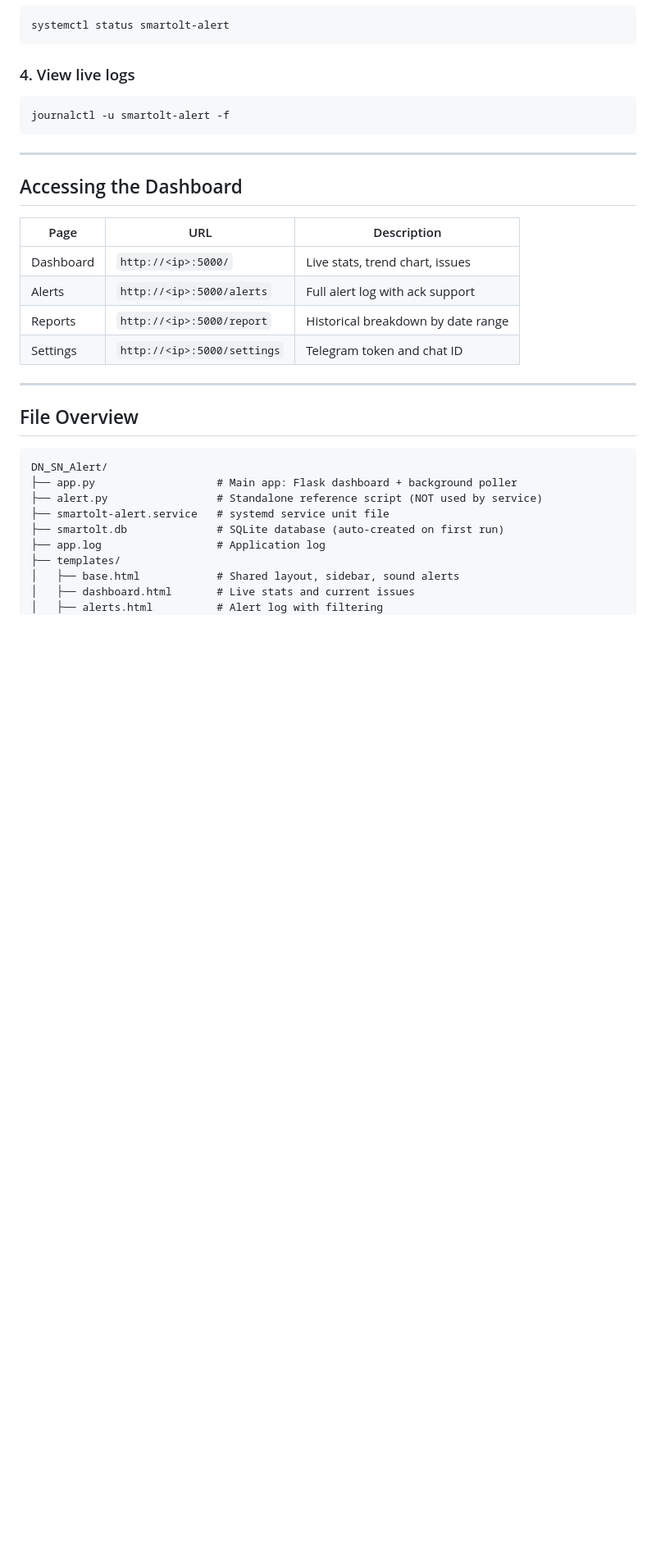
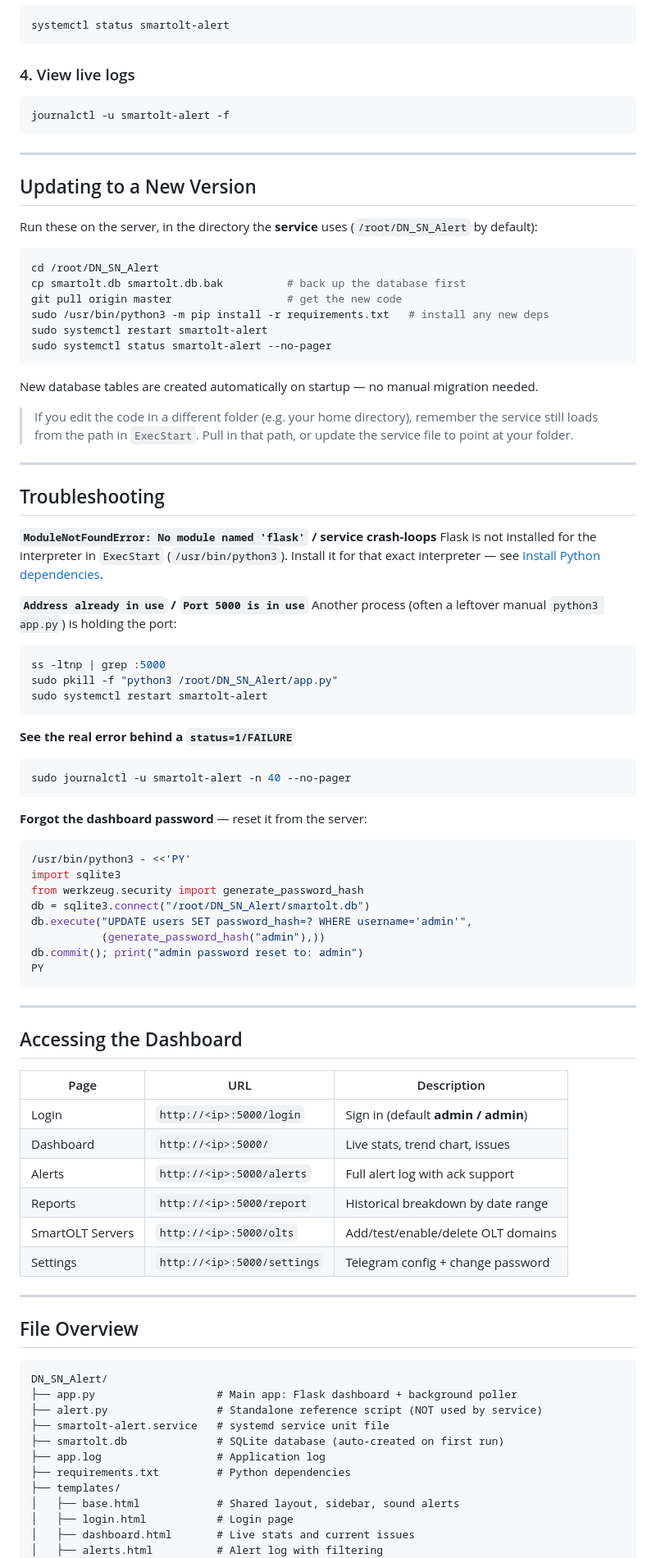
Before and after one commit to AungMyoNyein/DN_SN_Alert, a Markdown page: README.md, the part around one of its changes. Shown at 82% size. Rendered like a GitHub page; blank space fills up the shorter version.

Commit message:
Improve install guide: correct interpreter, PEP 668, troubleshooting
- Install deps for /usr/bin/python3 (the interpreter systemd uses) to avoid
  the ModuleNotFoundError crash loop
- Document externally-managed-environment (PEP 668) workarounds
- Add Updating and Troubleshooting sections (port-in-use, password reset, logs)
- Document login and SmartOLT Servers pages in access table and file overview

Co-Authored-By: Claude Opus 4.8 <noreply@anthropic.com>

````diff
--- a/README.md
+++ b/README.md
@@ -129,14 +150,73 @@ journalctl -u smartolt-alert -f
 
 ---
 
+## Updating to a New Version
+
+Run these on the server, in the directory the **service** uses (`/root/DN_SN_Alert` by default):
+
+```bash
+cd /root/DN_SN_Alert
+cp smartolt.db smartolt.db.bak          # back up the database first
+git pull origin master                  # get the new code
+sudo /usr/bin/python3 -m pip install -r requirements.txt   # install any new deps
+sudo systemctl restart smartolt-alert
+sudo systemctl status smartolt-alert --no-pager
+```
+
+New database tables are created automatically on startup — no manual migration needed.
+
+> If you edit the code in a different folder (e.g. your home directory), remember the
+> service still loads from the path in `ExecStart`. Pull in that path, or update the
+> service file to point at your folder.
+
+---
+
+## Troubleshooting
+
+**`ModuleNotFoundError: No module named 'flask'` / service crash-loops**
+Flask is not installed for the interpreter in `ExecStart` (`/usr/bin/python3`). Install it
+for that exact interpreter — see [Install Python dependencies](#2-install-python-dependencies).
+
+**`Address already in use` / `Port 5000 is in use`**
+Another process (often a leftover manual `python3 app.py`) is holding the port:
+
+```bash
+ss -ltnp | grep :5000
+sudo pkill -f "python3 /root/DN_SN_Alert/app.py"
+sudo systemctl restart smartolt-alert
+```
+
+**See the real error behind a `status=1/FAILURE`**
+
+```bash
+sudo journalctl -u smartolt-alert -n 40 --no-pager
+```
+
+**Forgot the dashboard password** — reset it from the server:
+
+```bash
+/usr/bin/python3 - <<'PY'
+import sqlite3
+from werkzeug.security import generate_password_hash
+db = sqlite3.connect("/root/DN_SN_Alert/smartolt.db")
+db.execute("UPDATE users SET password_hash=? WHERE username='admin'",
+           (generate_password_hash("admin"),))
+db.commit(); print("admin password reset to: admin")
+PY
+```
+
+---
+
 ## Accessing the Dashboard
 
-| Page       | URL                          | Description                        |
-|------------|------------------------------|------------------------------------|
-| Dashboard  | `http://<ip>:5000/`          | Live stats, trend chart, issues    |
-| Alerts     | `http://<ip>:5000/alerts`    | Full alert log with ack support    |
-| Reports    | `http://<ip>:5000/report`    | Historical breakdown by date range |
-| Settings   | `http://<ip>:5000/settings`  | Telegram token and chat ID         |
+| Page             | URL                          | Description                          |
+|------------------|------------------------------|--------------------------------------|
+| Login            | `http://<ip>:5000/login`     | Sign in (default **admin / admin**)  |
+| Dashboard        | `http://<ip>:5000/`          | Live stats, trend chart, issues      |
+| Alerts           | `http://<ip>:5000/alerts`    | Full alert log with ack support      |
+| Reports          | `http://<ip>:5000/report`    | Historical breakdown by date range   |
+| SmartOLT Servers | `http://<ip>:5000/olts`      | Add/test/enable/delete OLT domains   |
+| Settings         | `http://<ip>:5000/settings`  | Telegram config + change password    |
 
 ---
 
@@ -149,8 +229,10 @@ DN_SN_Alert/
 ├── smartolt-alert.service   # systemd service unit file
 ├── smartolt.db              # SQLite database (auto-created on first run)
 ├── app.log                  # Application log
+├── requirements.txt         # Python dependencies
 ├── templates/
 │   ├── base.html            # Shared layout, sidebar, sound alerts
+│   ├── login.html           # Login page
 │   ├── dashboard.html       # Live stats and current issues
 │   ├── alerts.html          # Alert log with filtering
 │   ├── report.html          # Historical reports
````
Also changed, not shown: other parts of README.md (+24 -2 lines).
